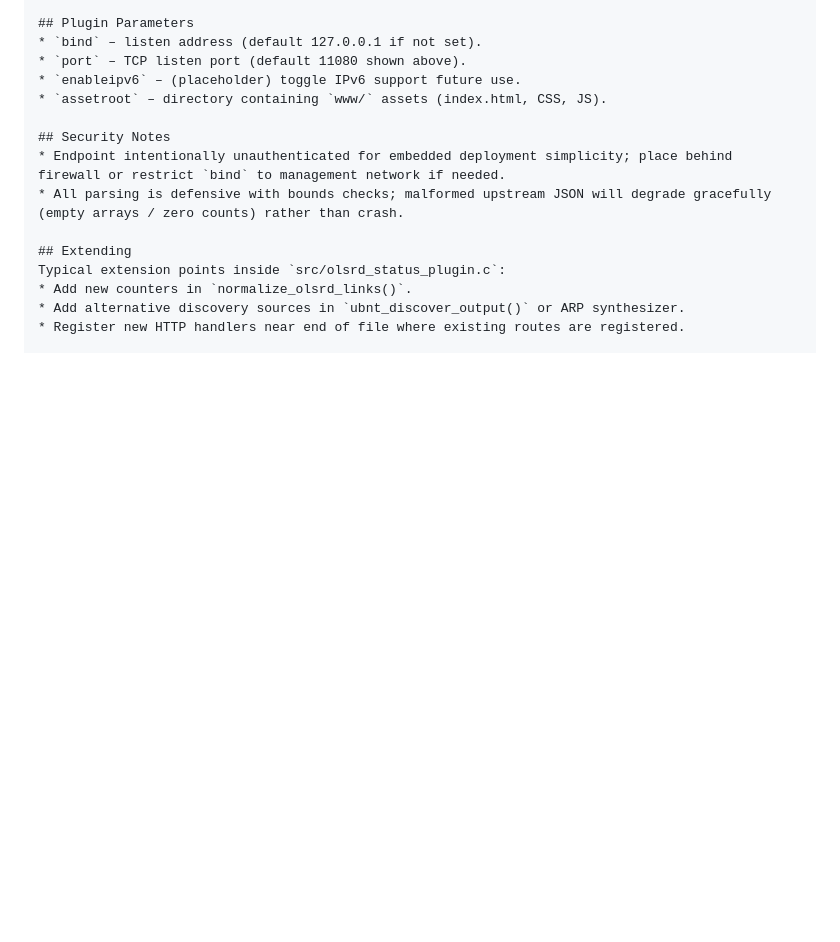
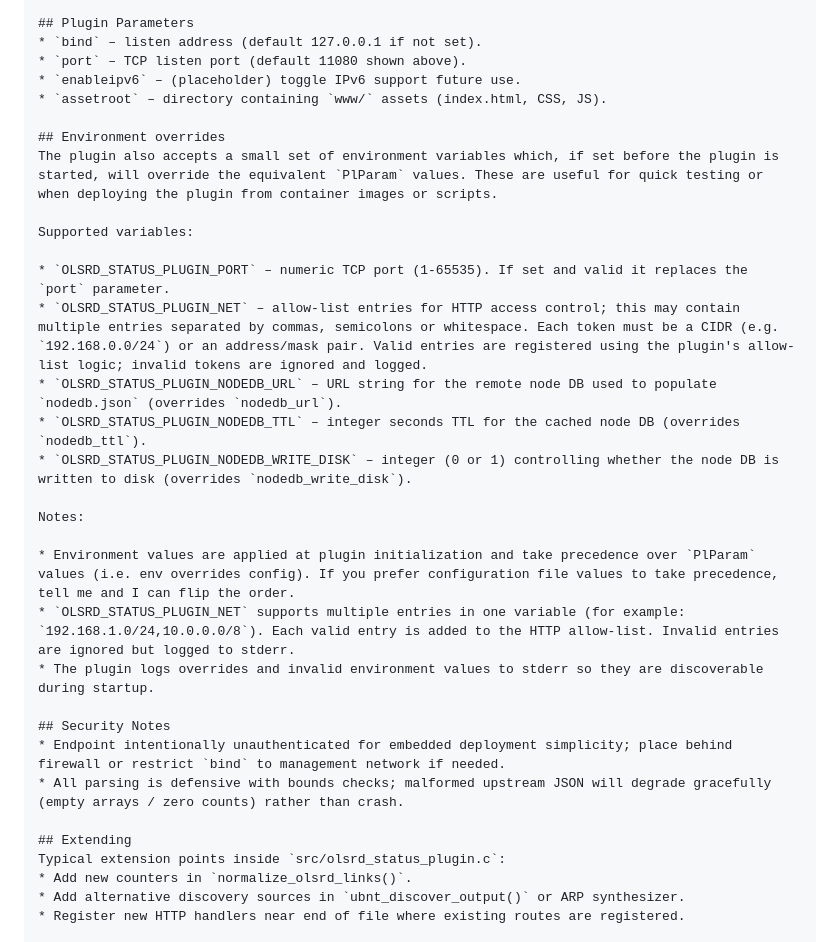
Before and after one commit to dabeani/olsrd-status-plugin, a Markdown page: README.md, the part around the change. GitHub-like rendering; blank space fills up the shorter version.

```diff
--- a/README.md
+++ b/README.md
@@ -107,6 +107,23 @@ LoadPlugin "lib/olsrd-status-plugin/build/olsrd_status.so.1.0"
 * `enableipv6` – (placeholder) toggle IPv6 support future use.
 * `assetroot` – directory containing `www/` assets (index.html, CSS, JS).
 
+## Environment overrides
+The plugin also accepts a small set of environment variables which, if set before the plugin is started, will override the equivalent `PlParam` values. These are useful for quick testing or when deploying the plugin from container images or scripts.
+
+Supported variables:
+
+* `OLSRD_STATUS_PLUGIN_PORT` – numeric TCP port (1-65535). If set and valid it replaces the `port` parameter.
+* `OLSRD_STATUS_PLUGIN_NET` – allow-list entries for HTTP access control; this may contain multiple entries separated by commas, semicolons or whitespace. Each token must be a CIDR (e.g. `192.168.0.0/24`) or an address/mask pair. Valid entries are registered using the plugin's allow-list logic; invalid tokens are ignored and logged.
+* `OLSRD_STATUS_PLUGIN_NODEDB_URL` – URL string for the remote node DB used to populate `nodedb.json` (overrides `nodedb_url`).
+* `OLSRD_STATUS_PLUGIN_NODEDB_TTL` – integer seconds TTL for the cached node DB (overrides `nodedb_ttl`).
+* `OLSRD_STATUS_PLUGIN_NODEDB_WRITE_DISK` – integer (0 or 1) controlling whether the node DB is written to disk (overrides `nodedb_write_disk`).
+
+Notes:
+
+* Environment values are applied at plugin initialization and take precedence over `PlParam` values (i.e. env overrides config). If you prefer configuration file values to take precedence, tell me and I can flip the order.
+* `OLSRD_STATUS_PLUGIN_NET` supports multiple entries in one variable (for example: `192.168.1.0/24,10.0.0.0/8`). Each valid entry is added to the HTTP allow-list. Invalid entries are ignored but logged to stderr.
+* The plugin logs overrides and invalid environment values to stderr so they are discoverable during startup.
+
 ## Security Notes
 * Endpoint intentionally unauthenticated for embedded deployment simplicity; place behind firewall or restrict `bind` to management network if needed.
 * All parsing is defensive with bounds checks; malformed upstream JSON will degrade gracefully (empty arrays / zero counts) rather than crash.
```
